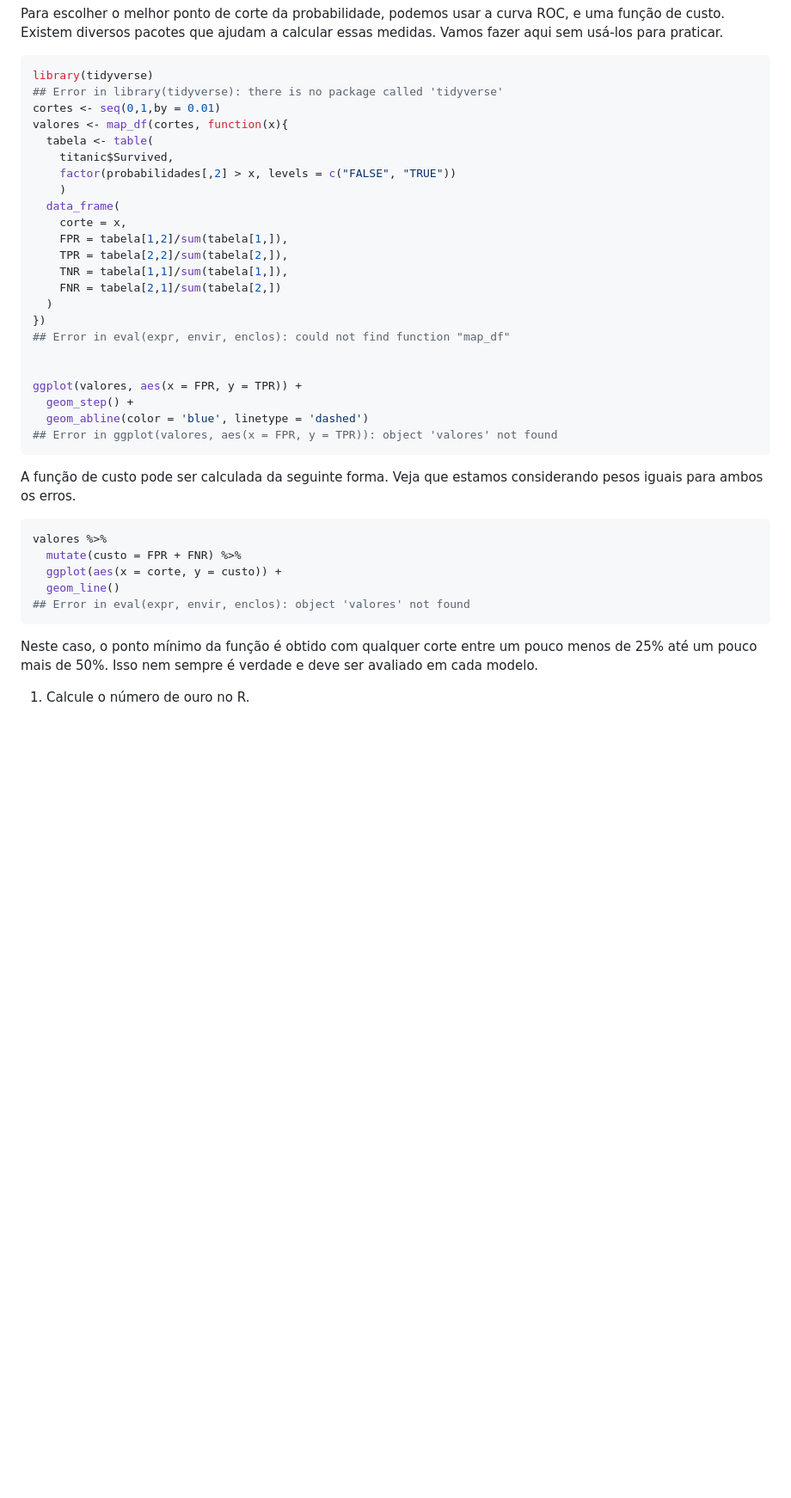
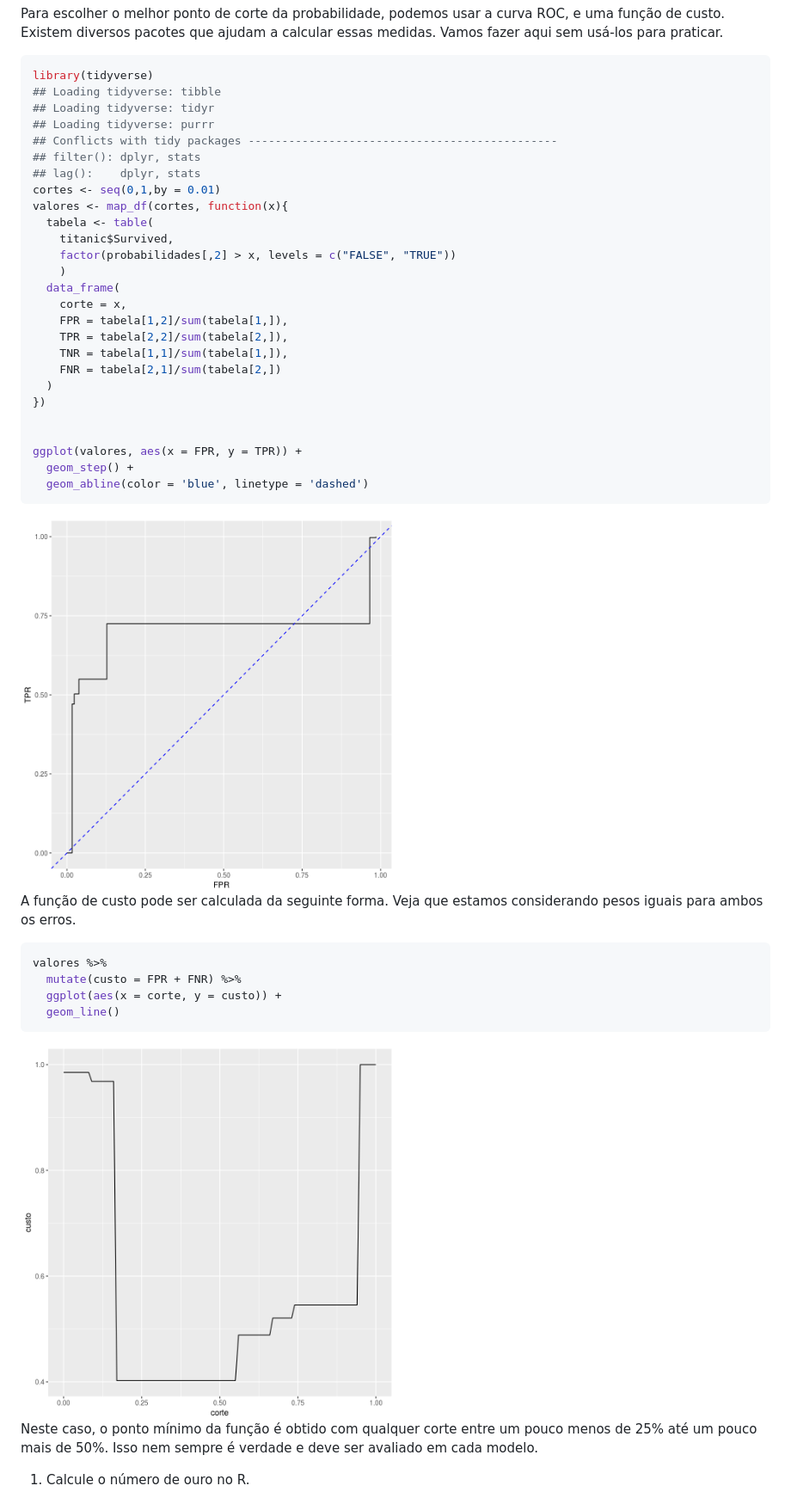
Before and after one commit to curso-r/pu.modelos, a Markdown page: index.md, the part around the change printed below. Shown: that part at 86% size. Rendered like a GitHub page; pictures changed too: figures/unnamed-chunk-22-1.png (added), figures/unnamed-chunk-23-1.png (added); blank space fills up the shorter version.

````diff
--- a/index.md
+++ b/index.md
@@ -520,7 +520,12 @@ uma função de custo. Existem diversos pacotes que ajudam a calcular essas medi
 
 ```r
 library(tidyverse)
-## Error in library(tidyverse): there is no package called 'tidyverse'
+## Loading tidyverse: tibble
+## Loading tidyverse: tidyr
+## Loading tidyverse: purrr
+## Conflicts with tidy packages ----------------------------------------------
+## filter(): dplyr, stats
+## lag():    dplyr, stats
 cortes <- seq(0,1,by = 0.01)
 valores <- map_df(cortes, function(x){
   tabela <- table(
@@ -535,14 +540,14 @@ valores <- map_df(cortes, function(x){
     FNR = tabela[2,1]/sum(tabela[2,])
   )
 })
-## Error in eval(expr, envir, enclos): could not find function "map_df"
 
 
 ggplot(valores, aes(x = FPR, y = TPR)) +
   geom_step() +
   geom_abline(color = 'blue', linetype = 'dashed')
-## Error in ggplot(valores, aes(x = FPR, y = TPR)): object 'valores' not found
 ```
+
+<img src="figures//unnamed-chunk-22-1.png" title="plot of chunk unnamed-chunk-22" alt="plot of chunk unnamed-chunk-22" width="50%" height="50%" />
 
 A função de custo pode ser calculada da seguinte forma. Veja que estamos considerando
 pesos iguais para ambos os erros.
@@ -553,8 +558,9 @@ valores %>%
   mutate(custo = FPR + FNR) %>%
   ggplot(aes(x = corte, y = custo)) +
   geom_line()
-## Error in eval(expr, envir, enclos): object 'valores' not found
 ```
+
+<img src="figures//unnamed-chunk-23-1.png" title="plot of chunk unnamed-chunk-23" alt="plot of chunk unnamed-chunk-23" width="50%" height="50%" />
 
 Neste caso, o ponto mínimo da função é obtido com qualquer corte entre um pouco menos de 25%
 até um pouco mais de 50%. Isso nem sempre é verdade e deve ser avaliado em cada modelo.
````
Also changed, not shown: other parts of index.md (+5 -5 lines).
